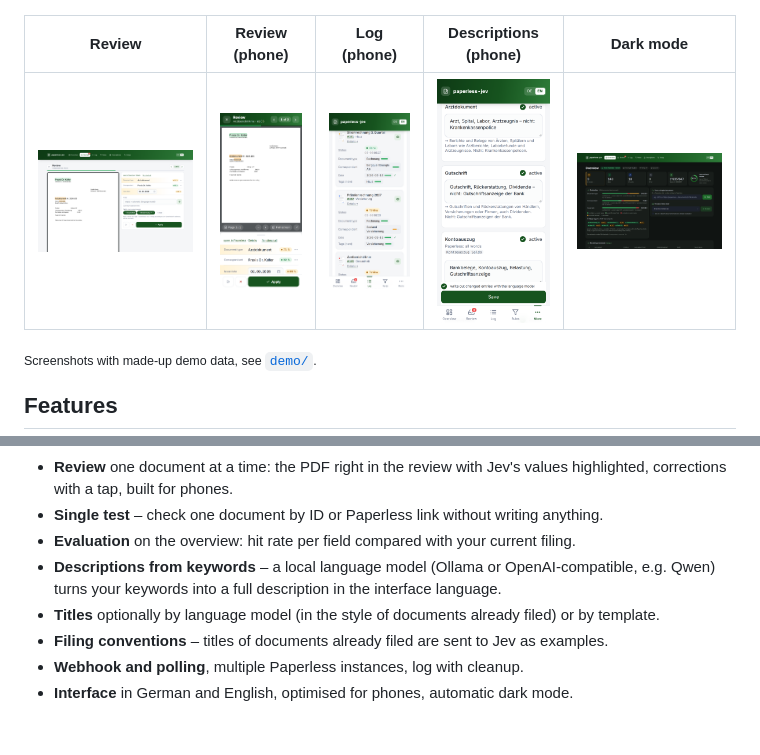
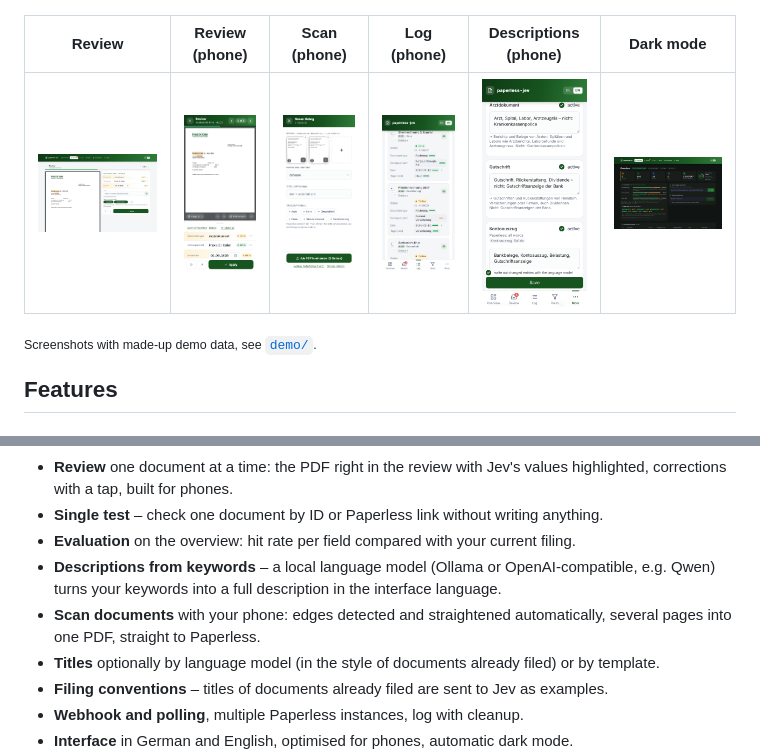
Before and after one commit to PenDraga/paperless-jev, a Markdown page: README.en.md, 2 parts joined by grey strips. GitHub-like rendering; pictures changed too: docs/screenshots/scannen-handy.png (added); blank space fills up the shorter version.

```diff
--- a/README.en.md
+++ b/README.en.md
@@ -8,9 +8,9 @@ issue date and tags. Runs as a Docker container and is configured entirely throu
 
 ![Overview](docs/screenshots/uebersicht-en.png)
 
-| Review | Review (phone) | Log (phone) | Descriptions (phone) | Dark mode |
-|---|---|---|---|---|
-| ![Review](docs/screenshots/review-en.png) | ![Review phone](docs/screenshots/review-handy-en.png) | ![Log](docs/screenshots/protokoll-handy-en.png) | ![Descriptions](docs/screenshots/beschreibungen-handy-en.png) | ![Dark mode](docs/screenshots/uebersicht-dark-en.png) |
+| Review | Review (phone) | Scan (phone) | Log (phone) | Descriptions (phone) | Dark mode |
+|---|---|---|---|---|---|
+| ![Review](docs/screenshots/review-en.png) | ![Review phone](docs/screenshots/review-handy-en.png) | ![Scan](docs/screenshots/scannen-handy.png) | ![Log](docs/screenshots/protokoll-handy-en.png) | ![Descriptions](docs/screenshots/beschreibungen-handy-en.png) | ![Dark mode](docs/screenshots/uebersicht-dark-en.png) |
 
 <sub>Screenshots with made-up demo data, see [`demo/`](demo/).</sub>
 
@@ -25,6 +25,7 @@ issue date and tags. Runs as a Docker container and is configured entirely throu
 - **Evaluation** on the overview: hit rate per field compared with your current filing.
 - **Descriptions from keywords** – a local language model (Ollama or OpenAI-compatible, e.g. Qwen)
   turns your keywords into a full description in the interface language.
+- **Scan documents** with your phone: edges detected and straightened automatically, several pages into one PDF, straight to Paperless.
 - **Titles** optionally by language model (in the style of documents already filed) or by template.
 - **Filing conventions** – titles of documents already filed are sent to Jev as examples.
 - **Webhook and polling**, multiple Paperless instances, log with cleanup.
```
Also changed, not shown: DOKUMENTATION.md (+12 -0 lines), README.md (+4 -3 lines), 10 other files.
